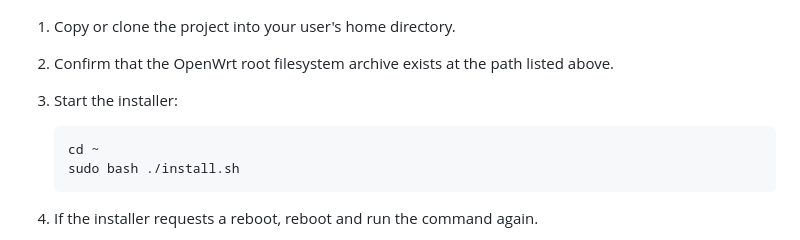
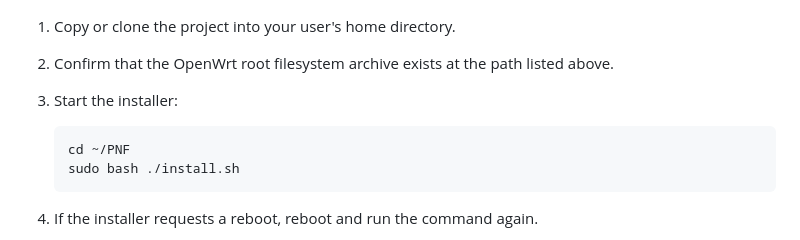
Before and after one commit to chrisstolz1312/PNF, a Markdown page: README.md, the part around the change. Drawn GitHub-style.

````diff
--- a/README.md
+++ b/README.md
@@ -76,7 +76,7 @@ The installer installs its required packages, including Docker, Docker Compose v
 3. Start the installer:
 
    ```bash
-   cd ~
+   cd ~/PNF
    sudo bash ./install.sh
    ```
 
````
